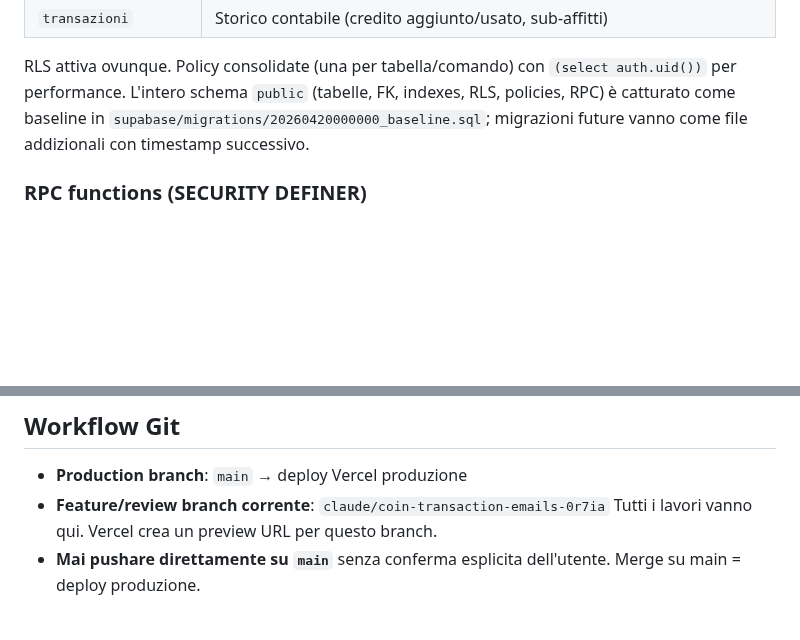
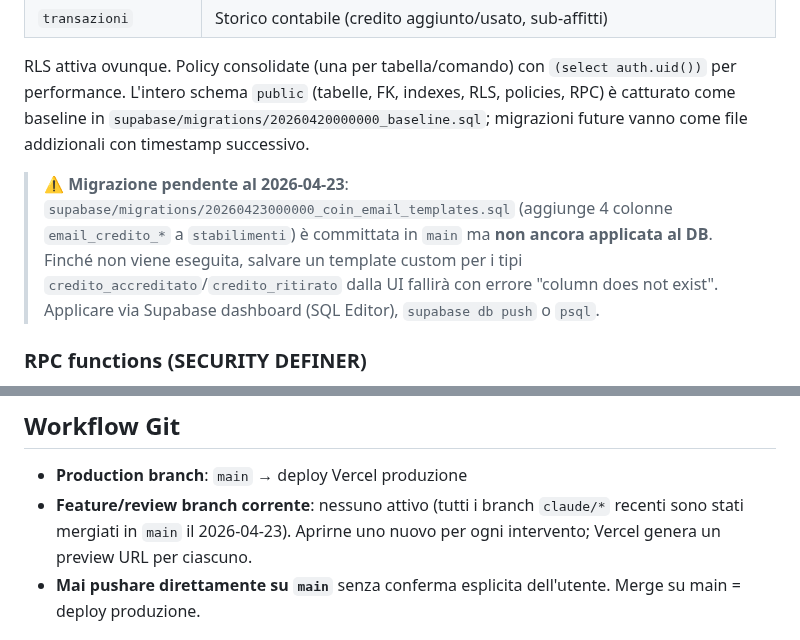
Before and after one commit to matteoposterli-netizen/shareandfun, a Markdown page: CLAUDE.md, 2 parts joined by grey strips. Rendered like a GitHub page; blank space fills up the shorter version.

Commit message:
docs: flag pending coin_email_templates migration and reset feature-branch note
The code in main (js/manager.js + invia-email edge fn) already reads/writes
email_credito_* columns that don't exist yet in the prod DB, so surface
this gap in the handbook so future sessions don't miss it.

```diff
--- a/CLAUDE.md
+++ b/CLAUDE.md
@@ -30,6 +30,8 @@ Proprietari di stabilimento gestiscono clienti stagionali; i clienti possono ren
 
 RLS attiva ovunque. Policy consolidate (una per tabella/comando) con `(select auth.uid())` per performance. L'intero schema `public` (tabelle, FK, indexes, RLS, policies, RPC) è catturato come baseline in `supabase/migrations/20260420000000_baseline.sql`; migrazioni future vanno come file addizionali con timestamp successivo.
 
+> ⚠️ **Migrazione pendente al 2026-04-23**: `supabase/migrations/20260423000000_coin_email_templates.sql` (aggiunge 4 colonne `email_credito_*` a `stabilimenti`) è committata in `main` ma **non ancora applicata al DB**. Finché non viene eseguita, salvare un template custom per i tipi `credito_accreditato`/`credito_ritirato` dalla UI fallirà con errore "column does not exist". Applicare via Supabase dashboard (SQL Editor), `supabase db push` o `psql`.
+
 ### RPC functions (SECURITY DEFINER)
 
 - `get_cliente_by_invito_token(p_token uuid)` — dati cliente pre-compilati per link invito
@@ -58,8 +60,7 @@ Non esiste più il ramo "registrazione diretta" (`fonte='diretta'`) né il conce
 ## Workflow Git
 
 - **Production branch**: `main` → deploy Vercel produzione
-- **Feature/review branch corrente**: `claude/coin-transaction-emails-0r7ia`
-  Tutti i lavori vanno qui. Vercel crea un preview URL per questo branch.
+- **Feature/review branch corrente**: nessuno attivo (tutti i branch `claude/*` recenti sono stati mergiati in `main` il 2026-04-23). Aprirne uno nuovo per ogni intervento; Vercel genera un preview URL per ciascuno.
 - **Mai pushare direttamente su `main`** senza conferma esplicita dell'utente. Merge su main = deploy produzione.
 
 ## Convenzioni
```
